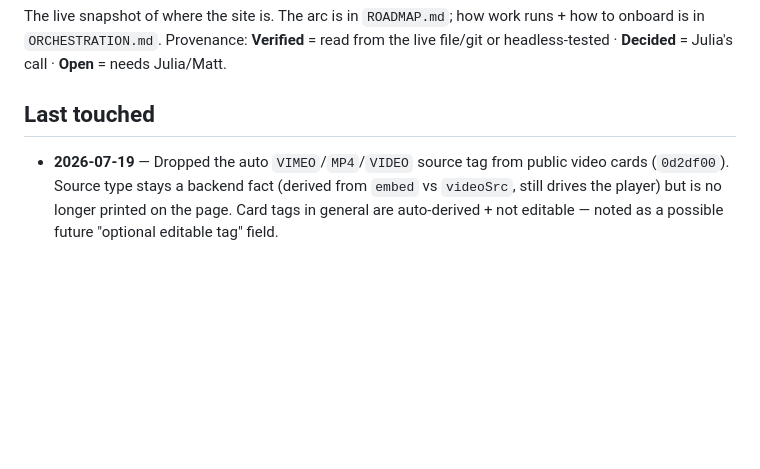
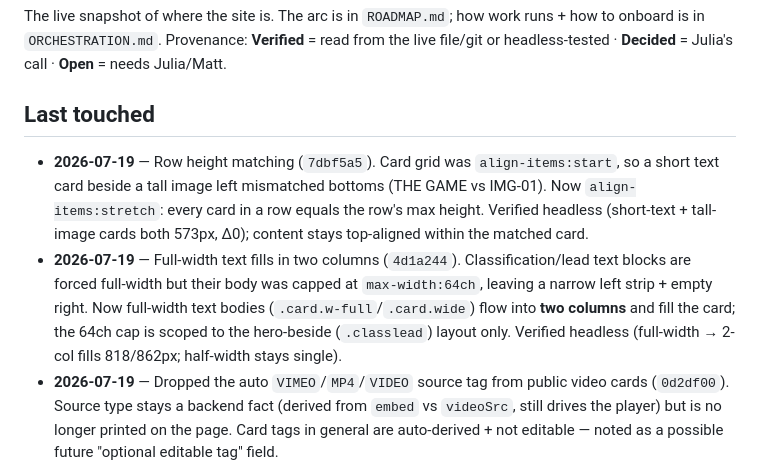
Before and after one commit to jalulia/modemode, a Markdown page: docs/STATUS.md, the part around the change. Drawn GitHub-style; blank space fills up the shorter version.

Commit message:
docs(STATUS): last-touched — row-height matching (7dbf5a5) + full-width two-column (4d1a244, entry lost to the earlier connection drop)

```diff
--- a/docs/STATUS.md
+++ b/docs/STATUS.md
@@ -3,6 +3,8 @@
 The live snapshot of where the site is. The arc is in `ROADMAP.md`; how work runs + how to onboard is in `ORCHESTRATION.md`. Provenance: **Verified** = read from the live file/git or headless-tested · **Decided** = Julia's call · **Open** = needs Julia/Matt.
 
 ## Last touched
+- **2026-07-19** — Row height matching (`7dbf5a5`). Card grid was `align-items:start`, so a short text card beside a tall image left mismatched bottoms (THE GAME vs IMG-01). Now `align-items:stretch`: every card in a row equals the row's max height. Verified headless (short-text + tall-image cards both 573px, Δ0); content stays top-aligned within the matched card.
+- **2026-07-19** — Full-width text fills in two columns (`4d1a244`). Classification/lead text blocks are forced full-width but their body was capped at `max-width:64ch`, leaving a narrow left strip + empty right. Now full-width text bodies (`.card.w-full`/`.card.wide`) flow into **two columns** and fill the card; the 64ch cap is scoped to the hero-beside (`.classlead`) layout only. Verified headless (full-width → 2-col fills 818/862px; half-width stays single).
 - **2026-07-19** — Dropped the auto `VIMEO`/`MP4`/`VIDEO` source tag from public video cards (`0d2df00`). Source type stays a backend fact (derived from `embed` vs `videoSrc`, still drives the player) but is no longer printed on the page. Card tags in general are auto-derived + not editable — noted as a possible future "optional editable tag" field.
 - **2026-07-19** — Image crop tool (`60070a7`). Non-destructive crop — **aspect + draggable focal point + zoom** — on standalone image blocks, media-image blocks, and image+text rows. Editor gets an aspect/zoom picker with a WYSIWYG focal-point drag; the renderer wraps the image in a fixed-aspect box (`object-fit:cover` + `object-position`), so height locks and grid cards baseline-align. Original files untouched. Render verified headless (0 errors); editor parses clean.
 - **2026-07-19** — Video + titles (session "Mode Mode project status review"). Editor `media` video blocks now take a native **MP4 upload** with **Loop / Autoplay (muted)** toggles; the renderer emits a native `<video>`, Vimeo still works alongside. Image / media-image cards now show their **Title** instead of the `IMG-NN` auto-label; untitled cards keep auto-numbering (untitled-only count). Renderer verified headless (0 console errors); pushed `b60ca88`. Repo now cloned locally at `~/Documents/GitHub/modemode`.
```
